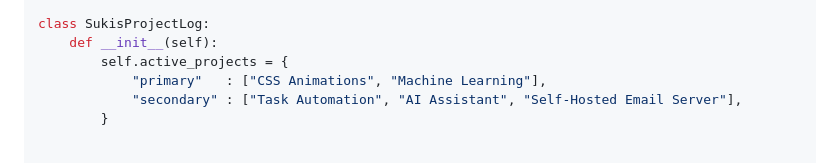
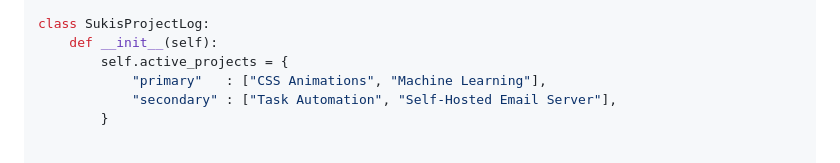
Before and after one commit to sukitsubaki/sukitsubaki, a Markdown page: README.md, the part around the change. GitHub-like rendering.

```diff
--- a/README.md
+++ b/README.md
@@ -53,7 +53,7 @@ class SukisProjectLog:
     def __init__(self):
         self.active_projects = {
             "primary"   : ["CSS Animations", "Machine Learning"],
-            "secondary" : ["Task Automation", "AI Assistant", "Self-Hosted Email Server"],
+            "secondary" : ["Task Automation", "Self-Hosted Email Server"],
         }
 
 
```
